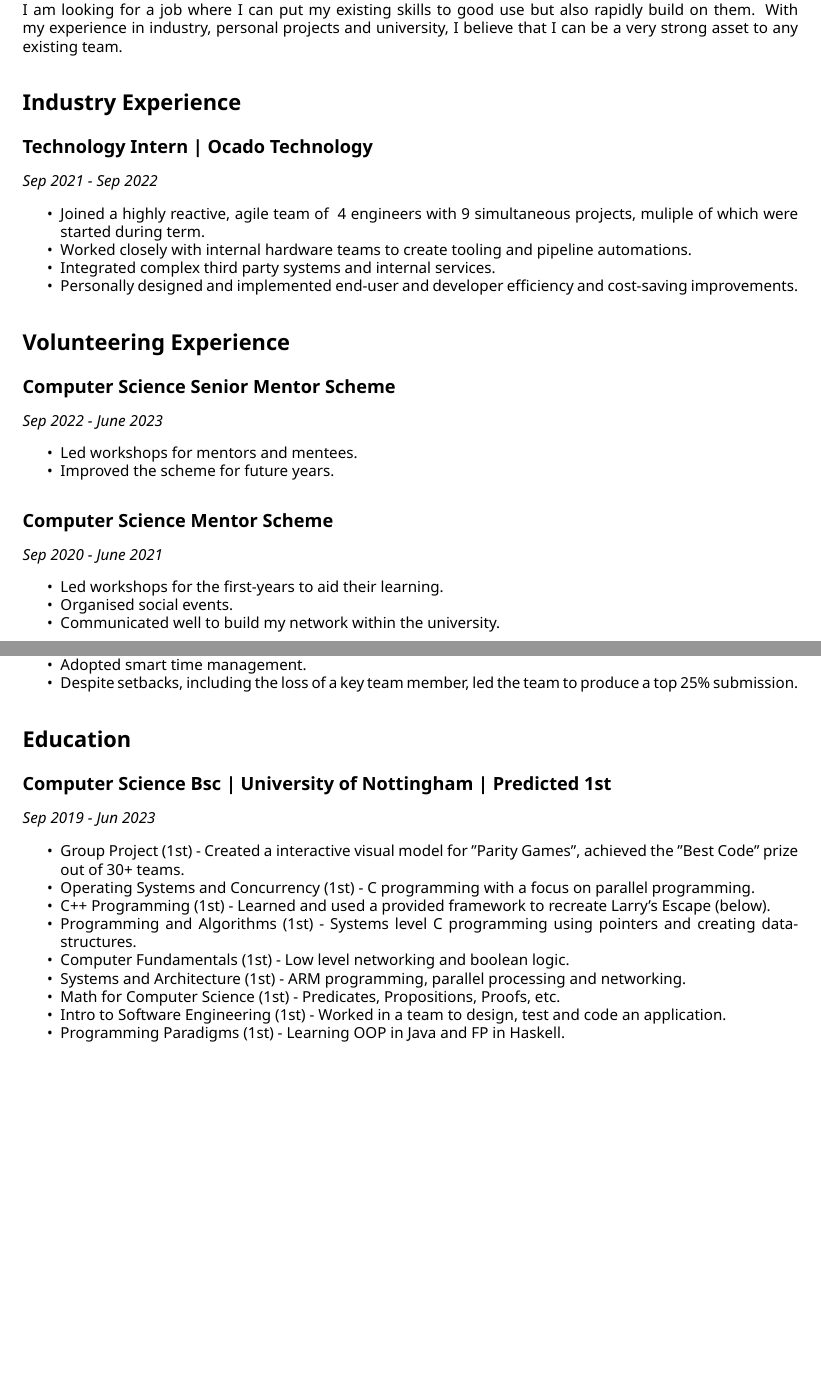
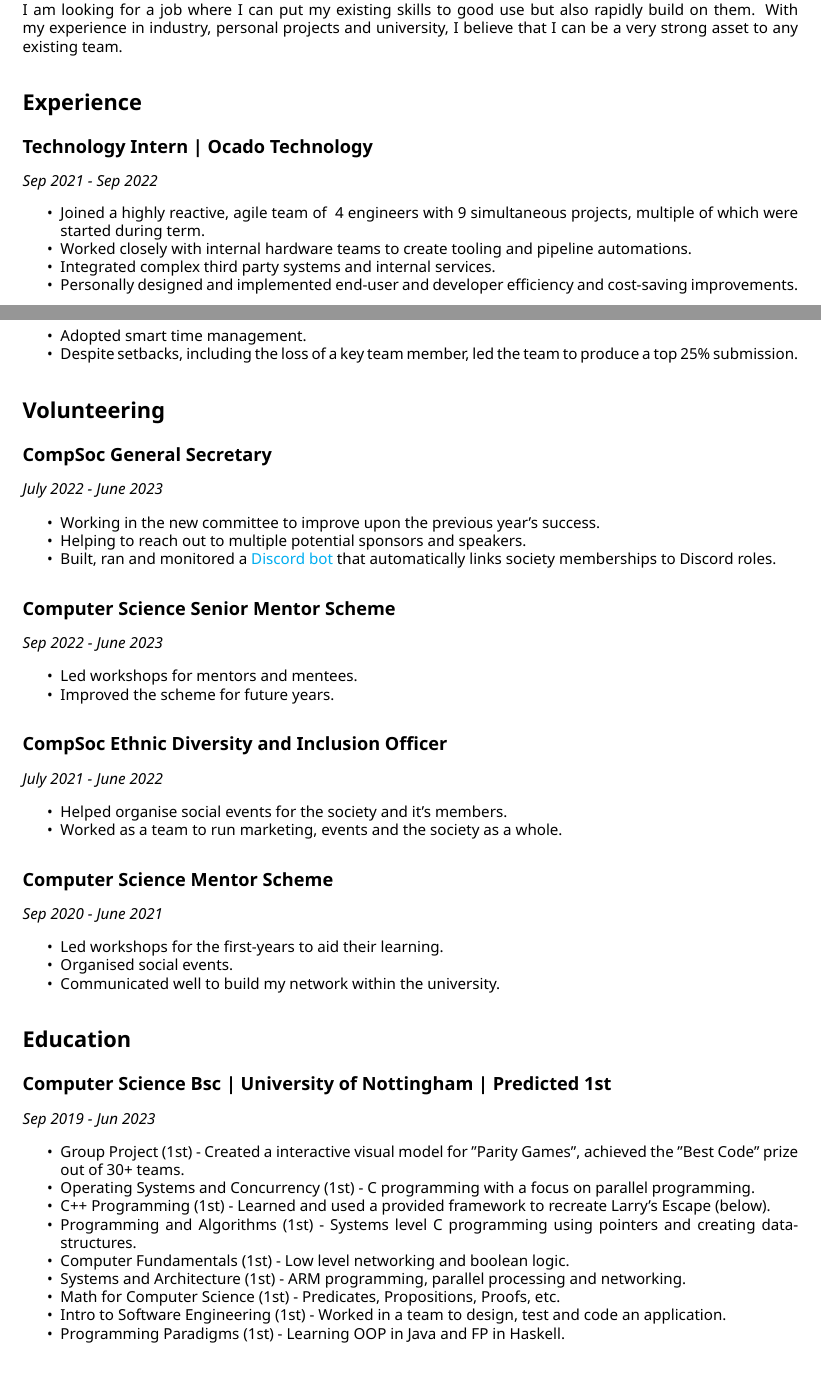
Before and after one commit to keval6b/cv, a LaTeX CV (keval-kapdee-cv.tex): two parts of pages 1 and 2 of 2 before the commit and two parts of pages 1 and 2 of 3 after it, joined at a grey line, cut so that both start at the same text, the shorter picture padded with empty space. Compiled offline with XeLaTeX.

Commit message:
Add rest of volunteering and spruce up

```diff
--- a/keval-kapdee-cv.tex
+++ b/keval-kapdee-cv.tex
@@ -70,35 +70,16 @@
     With my experience in industry, personal projects and university, I believe that I can be a very strong asset to any existing team.
 
 
-    \section{Industry Experience}
+    \section{Experience}
 
     \subsection{Technology Intern | Ocado Technology}
     \emph{Sep 2021 - Sep 2022}
     \begin{itemize}
         \tightlist
-        \item Joined a highly reactive, agile team of ~4 engineers with 9 simultaneous projects, muliple of which were started during term.
+        \item Joined a highly reactive, agile team of ~4 engineers with 9 simultaneous projects, multiple of which were started during term.
         \item Worked closely with internal hardware teams to create tooling and pipeline automations.
         \item Integrated complex third party systems and internal services.
         \item Personally designed and implemented end-user and developer efficiency and cost-saving improvements.
-    \end{itemize}
-
-    \section{Volunteering Experience}
-
-    \subsection{Computer Science Senior Mentor Scheme}
-    \emph{Sep 2022 - June 2023}
-    \begin{itemize}
-        \tightlist
-        \item Led workshops for mentors and mentees.
-        \item Improved the scheme for future years.
-    \end{itemize}
-
-    \subsection{Computer Science Mentor Scheme}
-    \emph{Sep 2020 - June 2021}
-    \begin{itemize}
-        \tightlist
-        \item Led workshops for the first-years to aid their learning.
-        \item Organised social events.
-        \item Communicated well to build my network within the university.
     \end{itemize}
 
     \subsection{App Development | Manta Group Ltd.}
@@ -141,6 +122,43 @@
     \end{itemize}
 
 
+    \section{Volunteering}
+
+    \subsection{CompSoc General Secretary}
+    \emph{July 2022 - June 2023}
+    \begin{itemize}
+        \tightlist
+        \item Working in the new committee to improve upon the previous year's success.
+        \item Helping to reach out to multiple potential sponsors and speakers.
+        \item Built, ran and monitored a \href{github.com/uoncompsoc/bruce}{Discord bot} that automatically links society memberships to Discord roles.
+    \end{itemize}
+
+    \subsection{Computer Science Senior Mentor Scheme}
+    \emph{Sep 2022 - June 2023}
+    \begin{itemize}
+        \tightlist
+        \item Led workshops for mentors and mentees.
+        \item Improved the scheme for future years.
+    \end{itemize}
+
+    \subsection{CompSoc Ethnic Diversity and Inclusion Officer}
+    \emph{July 2021 - June 2022}
+    \begin{itemize}
+        \tightlist
+        \item Helped organise social events for the society and it's members.
+        \item Worked as a team to run marketing, events and the society as a whole.
+    \end{itemize}
+
+    \subsection{Computer Science Mentor Scheme}
+    \emph{Sep 2020 - June 2021}
+    \begin{itemize}
+        \tightlist
+        \item Led workshops for the first-years to aid their learning.
+        \item Organised social events.
+        \item Communicated well to build my network within the university.
+    \end{itemize}
+
+
     \section{Education}
 
     \subsection{Computer Science Bsc | University of Nottingham | Predicted 1st}\label{subsec:uni}
```
Also changed, not shown: keval-kapdee-cv.tex (8 more changed lines), 1 other file.
